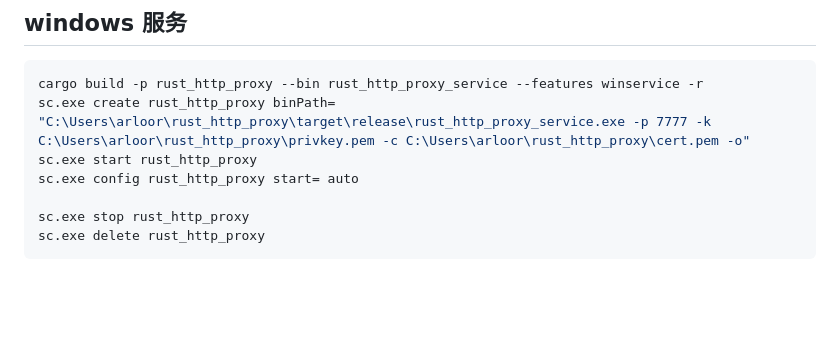
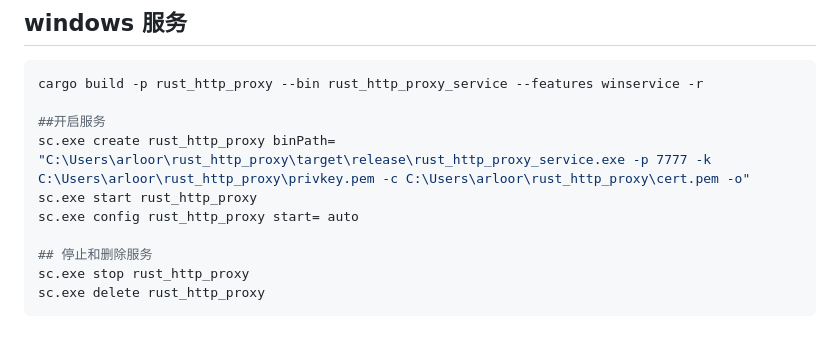
Before and after one commit to arloor/rust_http_proxy, a Markdown page: README.md, the part around the change. GitHub-like rendering; blank space fills up the shorter version.

Commit message:
更新 README.md，添加 Windows 服务的启动和停止说明

````diff
--- a/README.md
+++ b/README.md
@@ -364,10 +364,13 @@ podman run --rm -it --privileged --net host --pid host test
 
 ```powershell
 cargo build -p rust_http_proxy --bin rust_http_proxy_service --features winservice -r
+
+##开启服务
 sc.exe create rust_http_proxy binPath= "C:\Users\arloor\rust_http_proxy\target\release\rust_http_proxy_service.exe -p 7777 -k C:\Users\arloor\rust_http_proxy\privkey.pem -c C:\Users\arloor\rust_http_proxy\cert.pem -o"
 sc.exe start rust_http_proxy
 sc.exe config rust_http_proxy start= auto
 
+## 停止和删除服务
 sc.exe stop rust_http_proxy
 sc.exe delete rust_http_proxy
 ```
````
